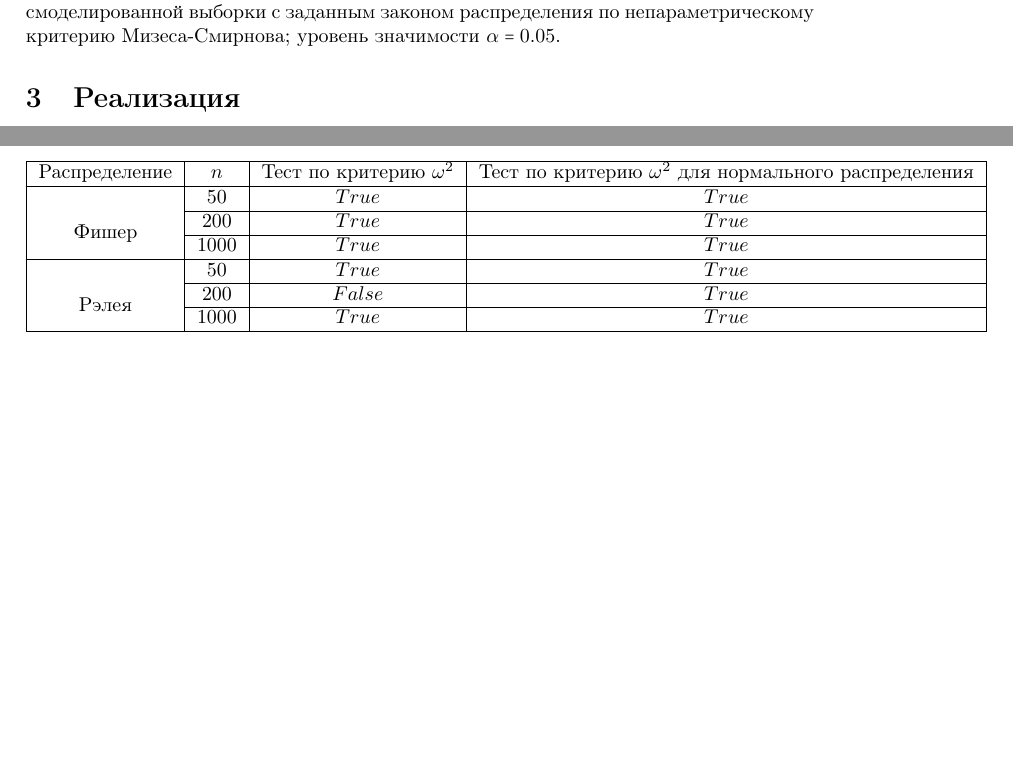
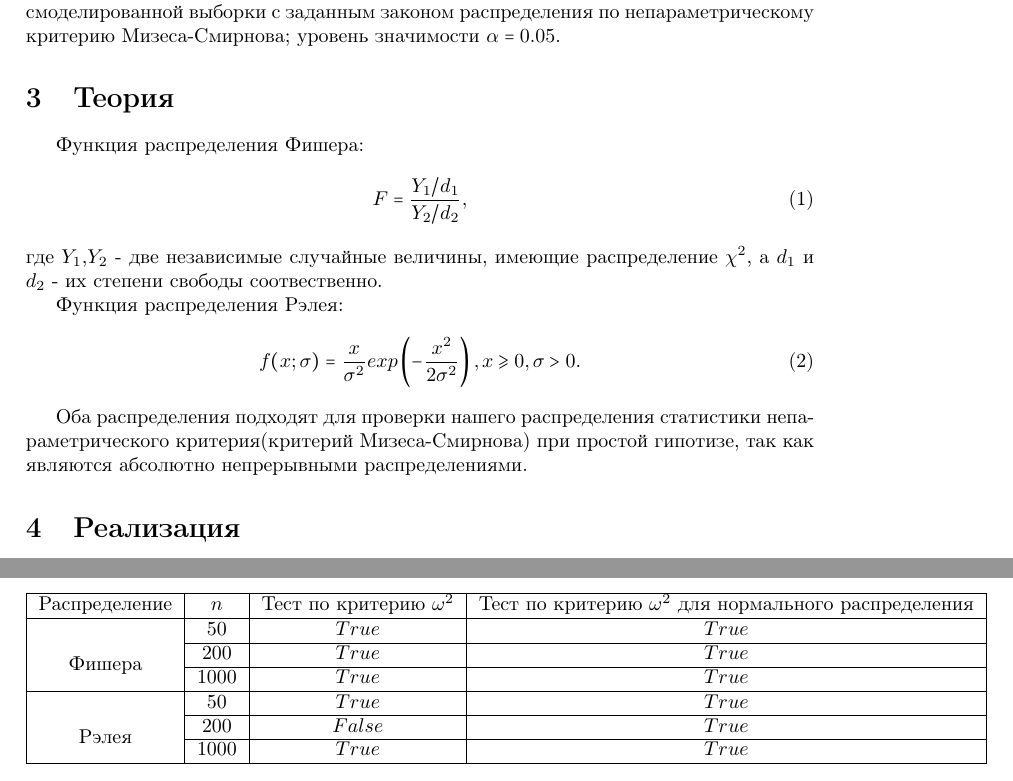
Before and after one commit to 9Shikamaru/CourseProjMatStat, a LaTeX document (MatStatCursProj.tex): two parts of pages 4 and 19 of 20 before the commit and two parts of pages 4 and 20 of 21 after it, joined at a grey line, cut so that both start at the same text, the shorter picture padded with empty space. Compiled offline with pdfLaTeX.

Commit message:
Add files via upload

```diff
--- a/MatStatCursProj.tex
+++ b/MatStatCursProj.tex
@@ -245,7 +245,22 @@
 
 \section{Постановка задачи}
 
-Для трех выборок $50$, $200$ и $1000$ элементов, сгенерированных согласно закону распределения Фишер c параметрами $\mu = 4$ и $\nu = 2$ и Рэлея с параметром $\sigma = 0.7$ проверить гипотезы о согласии распределения смоделированной выборки с заданным законом распределения по критерию $\chi^2$ для группирования выбирать интервалы равной длины, уровень значимости $\alpha = 0.05$. Проверить гипотезы о согласии распределения смоделированной выборки с заданным законом распределения по непараметрическому критерию Мизеса-Смирнова; уровень значимости $\alpha = 0.05$.
+Для трех выборок $50$, $200$ и $1000$ элементов, сгенерированных согласно закону распределения Фишера c параметрами $\mu = 4$ и $\nu = 2$ и Рэлея с параметром $\sigma = 0.7$ проверить гипотезы о согласии распределения смоделированной выборки с заданным законом распределения по критерию $\chi^2$ для группирования выбирать интервалы равной длины, уровень значимости $\alpha = 0.05$. Проверить гипотезы о согласии распределения смоделированной выборки с заданным законом распределения по непараметрическому критерию Мизеса-Смирнова; уровень значимости $\alpha = 0.05$.
+
+\section{Теория}
+
+Функция распределения Фишера:
+\begin{equation}
+    F = \frac{Y_{1}/d_{1} }{Y_{2}/d_{2}},
+\end{equation}
+ где $Y_{1}$,$ Y_{2}$ - две независимые случайные величины, имеющие распределение $\chi^2$, а $d_{1}$ и $d_{2}$ - их степени свободы соотвественно.
+
+Функция распределения Рэлея:
+\begin{equation}
+    f(x;\sigma) = \frac{x} {\sigma^2}exp\left(-\frac{x^2}{2\sigma^2}\right), x \geqslant 0, \sigma > 0.
+\end{equation}
+
+Оба распределения подходят для проверки нашего распределения статистики непараметрического критерия(критерий Мизеса-Смирнова) при простой гипотизе, так как являются абсолютно непрерывными распределениями.
 
 \section{Реализация}
 Работы была выполнена на языке $Python 3.7.$
@@ -358,7 +373,7 @@
 \cline{2-4}
 &$200$&	$True$&		$True$ \\
 \cline{2-4}
-\raisebox{1.5ex}[0cm][0cm]{Фишер}&$1000$&	$True$&		$True$\\
+\raisebox{1.5ex}[0cm][0cm]{Фишера}&$1000$&	$True$&		$True$\\
 \hline
 &50&	$True$&		$True$ \\
 \cline{2-4}
```
Also changed, not shown: MatStatCursProj.pdf, MatStatCursProj.tex (12 more changed lines), 1 other file.
